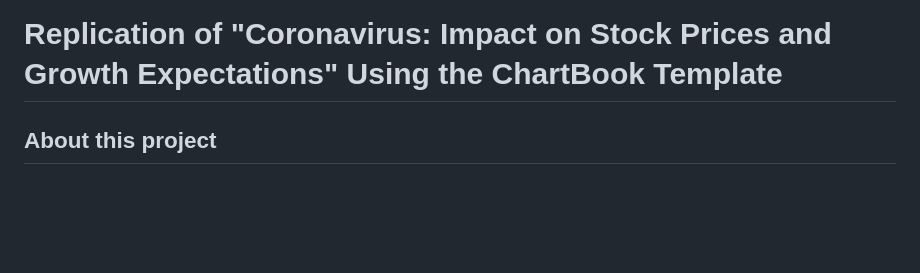
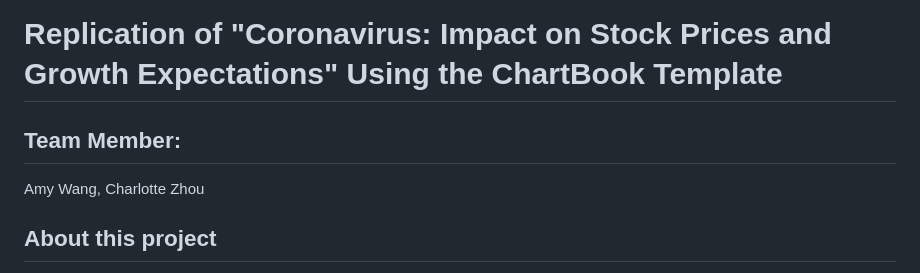
Before and after one commit to amywangyx1022/final_project_group4, a Markdown page: README.md, the part around the change. Rendered like a GitHub page; blank space fills up the shorter version.

```diff
--- a/README.md
+++ b/README.md
@@ -1,5 +1,9 @@
 Replication of "Coronavirus: Impact on Stock Prices and Growth Expectations" Using the ChartBook Template
 =============================================
+
+## Team Member:
+Amy Wang, Charlotte Zhou
+
 
 ## About this project
 
```
